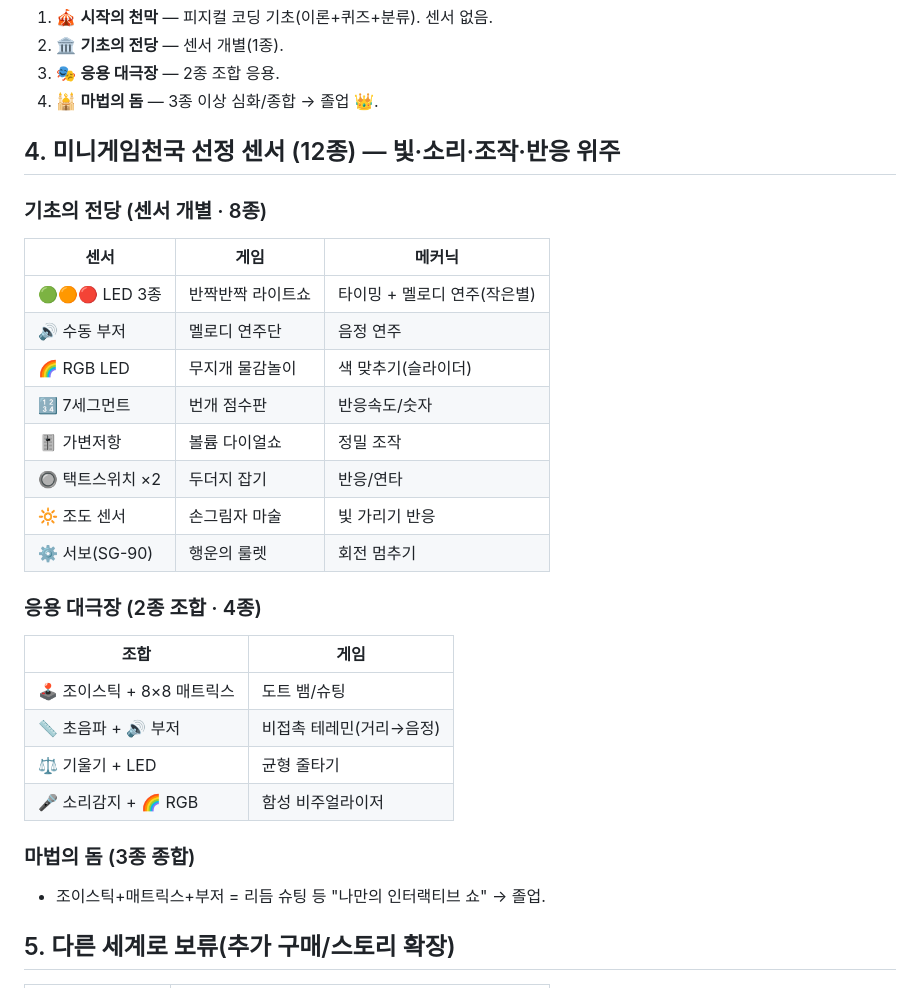
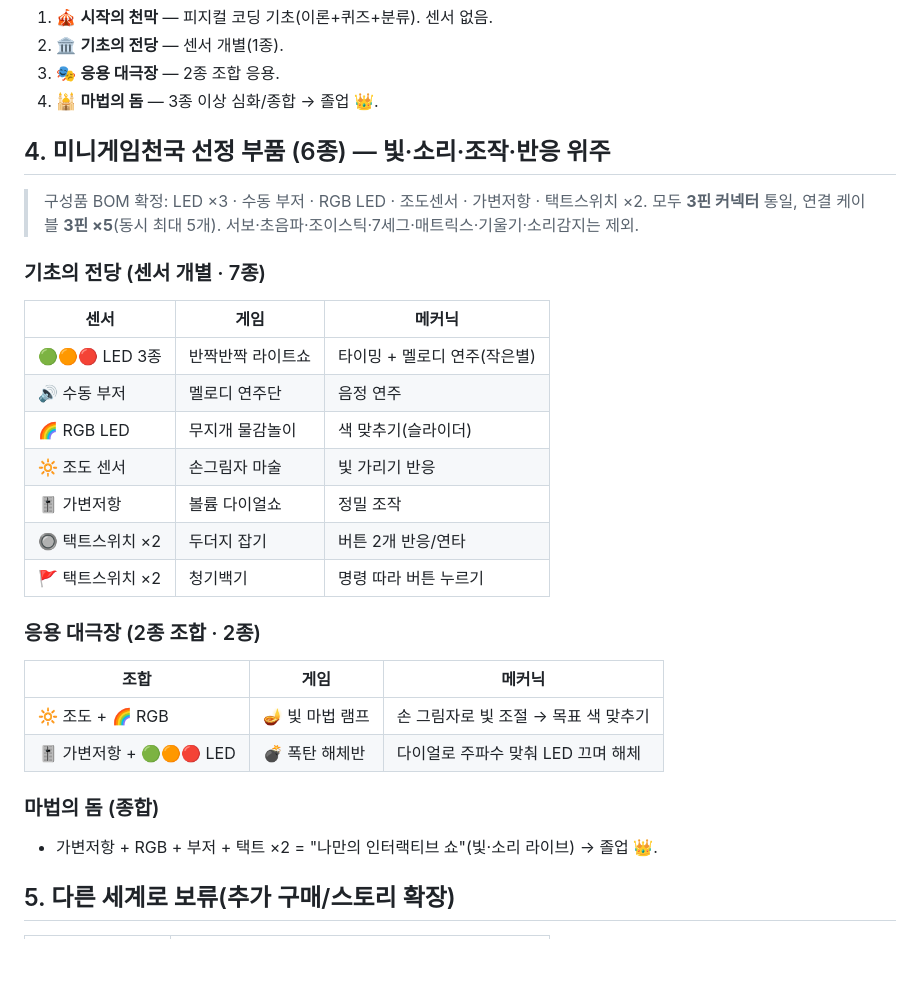
Before and after one commit to KwonJungHyeock/Playino, a Markdown page: docs/PLAN-minigame-heaven.md, the part around the change. GitHub-like rendering; blank space fills up the shorter version.

```diff
--- a/docs/PLAN-minigame-heaven.md
+++ b/docs/PLAN-minigame-heaven.md
@@ -27,29 +27,29 @@
 3. 🎭 **응용 대극장** — 2종 조합 응용.
 4. 🕌 **마법의 돔** — 3종 이상 심화/종합 → 졸업 👑.
 
-## 4. 미니게임천국 선정 센서 (12종) — 빛·소리·조작·반응 위주
-### 기초의 전당 (센서 개별 · 8종)
+## 4. 미니게임천국 선정 부품 (6종) — 빛·소리·조작·반응 위주
+> 구성품 BOM 확정: LED ×3 · 수동 부저 · RGB LED · 조도센서 · 가변저항 · 택트스위치 ×2.
+> 모두 **3핀 커넥터** 통일, 연결 케이블 **3핀 ×5**(동시 최대 5개). 서보·초음파·조이스틱·7세그·매트릭스·기울기·소리감지는 제외.
+
+### 기초의 전당 (센서 개별 · 7종)
 | 센서 | 게임 | 메커닉 |
 |---|---|---|
 | 🟢🟠🔴 LED 3종 | 반짝반짝 라이트쇼 | 타이밍 + 멜로디 연주(작은별) |
 | 🔊 수동 부저 | 멜로디 연주단 | 음정 연주 |
 | 🌈 RGB LED | 무지개 물감놀이 | 색 맞추기(슬라이더) |
-| 🔢 7세그먼트 | 번개 점수판 | 반응속도/숫자 |
+| 🔆 조도 센서 | 손그림자 마술 | 빛 가리기 반응 |
 | 🎚️ 가변저항 | 볼륨 다이얼쇼 | 정밀 조작 |
-| 🔘 택트스위치 ×2 | 두더지 잡기 | 반응/연타 |
-| 🔆 조도 센서 | 손그림자 마술 | 빛 가리기 반응 |
-| ⚙️ 서보(SG-90) | 행운의 룰렛 | 회전 멈추기 |
+| 🔘 택트스위치 ×2 | 두더지 잡기 | 버튼 2개 반응/연타 |
+| 🚩 택트스위치 ×2 | 청기백기 | 명령 따라 버튼 누르기 |
 
-### 응용 대극장 (2종 조합 · 4종)
-| 조합 | 게임 |
-|---|---|
-| 🕹️ 조이스틱 + 8×8 매트릭스 | 도트 뱀/슈팅 |
-| 📏 초음파 + 🔊 부저 | 비접촉 테레민(거리→음정) |
-| ⚖️ 기울기 + LED | 균형 줄타기 |
-| 🎤 소리감지 + 🌈 RGB | 함성 비주얼라이저 |
+### 응용 대극장 (2종 조합 · 2종)
+| 조합 | 게임 | 메커닉 |
+|---|---|---|
+| 🔆 조도 + 🌈 RGB | 🪔 빛 마법 램프 | 손 그림자로 빛 조절 → 목표 색 맞추기 |
+| 🎚️ 가변저항 + 🟢🟠🔴 LED | 💣 폭탄 해체반 | 다이얼로 주파수 맞춰 LED 끄며 해체 |
 
-### 마법의 돔 (3종 종합)
-- 조이스틱+매트릭스+부저 = 리듬 슈팅 등 "나만의 인터랙티브 쇼" → 졸업.
+### 마법의 돔 (종합)
+- 가변저항 + RGB + 부저 + 택트 ×2 = "나만의 인터랙티브 쇼"(빛·소리 라이브) → 졸업 👑.
 
 ## 5. 다른 세계로 보류(추가 구매/스토리 확장)
 | 미래 세계 | 센서 |
```
Also changed, not shown: docs/PRODUCT-PLAN-minigame-heaven.md (+27 -25 lines).
